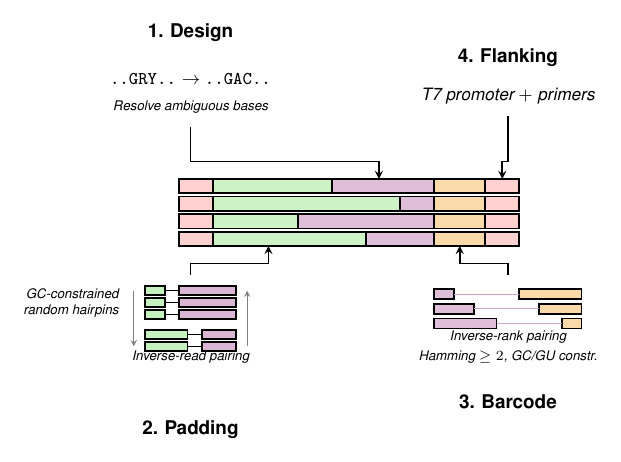
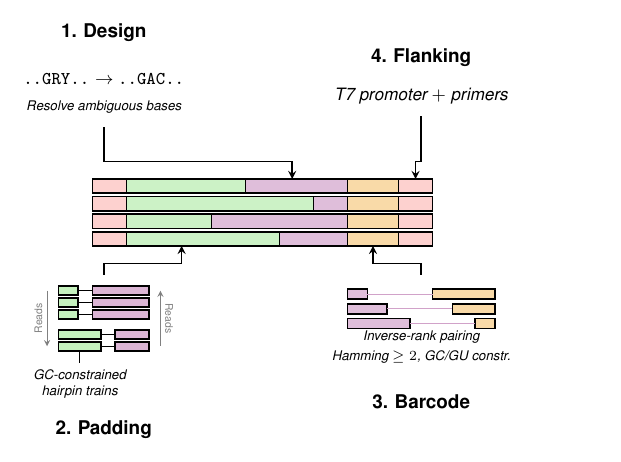
Before and after one commit to hmblair/fld, a LaTeX figure (docs/outline/pipeline.tex): the whole page. Compiled offline with pdfLaTeX.

Commit message:
polish padding node: reads labels on arrows, hairpin trains caption
Add rotated 'Reads' labels alongside grey sort arrows, replace inline
caption with 'GC-constrained hairpin trains' below the schematic with
a line pointing to the bottom padding bar.

```diff
--- a/docs/outline/pipeline.tex
+++ b/docs/outline/pipeline.tex
@@ -146,12 +146,17 @@
     \draw[gray, thin, -stealth] (\arrL, \arrTop) -- (\arrL, \arrBot);
     \draw[gray, thin, stealth-] (\arrR, \arrTop) -- (\arrR, \arrBot);
 
-    % Label on left: generation method
-    \node[font=\scriptsize\itshape, anchor=east, align=right] at ({\lx - 0.35}, {0.7 - 1*(\bh+\bg) - \bh/2})
-        {GC-constrained\\random hairpins};
+    % Arrow labels
+    \node[font={\fontsize{5.5}{6.5}\selectfont}, gray, rotate=90, anchor=center] at ({\arrL - 0.15}, {(\arrTop+\arrBot)/2})
+        {Reads};
+    \node[font={\fontsize{5.5}{6.5}\selectfont}, gray, rotate=-90, anchor=center] at ({\arrR + 0.15}, {(\arrTop+\arrBot)/2})
+        {Reads};
 
-    \node[font=\scriptsize\itshape, anchor=center] at ({\lx + \tw/2}, -0.55)
-        {Inverse-read pairing};
+    % Caption below, pointing up to bottom padding bar
+    \pgfmathsetmacro{\lastRowMid}{\bintwotop - 1*(\bh+\bg) - \bh/2}
+    \node[font=\scriptsize\itshape, anchor=north, align=center] (hplabel) at ({\lx + \pdB/2}, -0.65)
+        {GC-constrained\\hairpin trains};
+    \draw[thin] (hplabel.north) -- ({\lx + \pdB/2}, {\bintwotop - 1*(\bh+\bg) - \bh});
 
 
 \end{scope}
```
